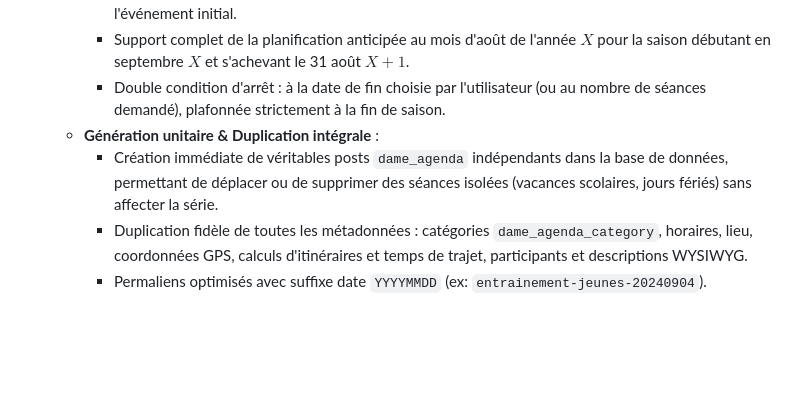
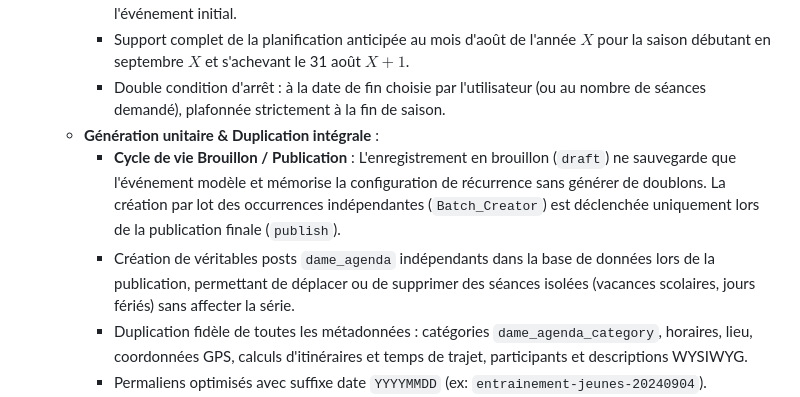
Before and after one commit to Trollinou/dame, a Markdown page: CHANGELOG.md, the part around the change. Drawn GitHub-style; blank space fills up the shorter version.

Commit message:
docs(agenda): documenter la conservation du modele en brouillon et la creation de serie a la publication

```diff
--- a/CHANGELOG.md
+++ b/CHANGELOG.md
@@ -12,7 +12,8 @@
     - Support complet de la planification anticipée au mois d'août de l'année $X$ pour la saison débutant en septembre $X$ et s'achevant le 31 août $X+1$.
     - Double condition d'arrêt : à la date de fin choisie par l'utilisateur (ou au nombre de séances demandé), plafonnée strictement à la fin de saison.
   - **Génération unitaire & Duplication intégrale** :
-    - Création immédiate de véritables posts `dame_agenda` indépendants dans la base de données, permettant de déplacer ou de supprimer des séances isolées (vacances scolaires, jours fériés) sans affecter la série.
+    - **Cycle de vie Brouillon / Publication** : L'enregistrement en brouillon (`draft`) ne sauvegarde que l'événement modèle et mémorise la configuration de récurrence sans générer de doublons. La création par lot des occurrences indépendantes (`Batch_Creator`) est déclenchée uniquement lors de la publication finale (`publish`).
+    - Création de véritables posts `dame_agenda` indépendants dans la base de données lors de la publication, permettant de déplacer ou de supprimer des séances isolées (vacances scolaires, jours fériés) sans affecter la série.
     - Duplication fidèle de toutes les métadonnées : catégories `dame_agenda_category`, horaires, lieu, coordonnées GPS, calculs d'itinéraires et temps de trajet, participants et descriptions WYSIWYG.
     - Permaliens optimisés avec suffixe date `YYYYMMDD` (ex: `entrainement-jeunes-20240904`).
   - **Suppression sélective & Gestion de série (`Series_Manager`)** :
```
Also changed, not shown: USING.md (+3 -1 lines).
